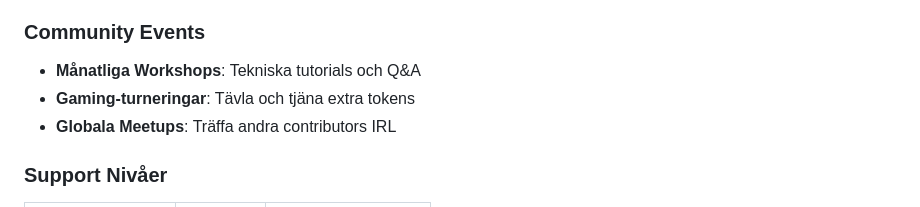
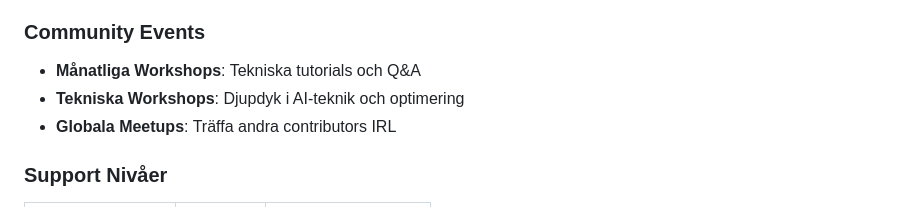
Before and after one commit to magnusfroste/garageai, a Markdown page: docs/GET_STARTED.md, the part around the change. Rendered like a GitHub page.

Commit message:
fix: Update community events section to reflect changes in workshop focus

```diff
--- a/docs/GET_STARTED.md
+++ b/docs/GET_STARTED.md
@@ -177,7 +177,7 @@ docker run --gpus all -p 8000:8000 garage-ai
 ### Community Events
 
 - **Månatliga Workshops**: Tekniska tutorials och Q&A
-- **Gaming-turneringar**: Tävla och tjäna extra tokens
+- **Tekniska Workshops**: Djupdyk i AI-teknik och optimering
 - **Globala Meetups**: Träffa andra contributors IRL
 
 ### Support Nivåer
```
